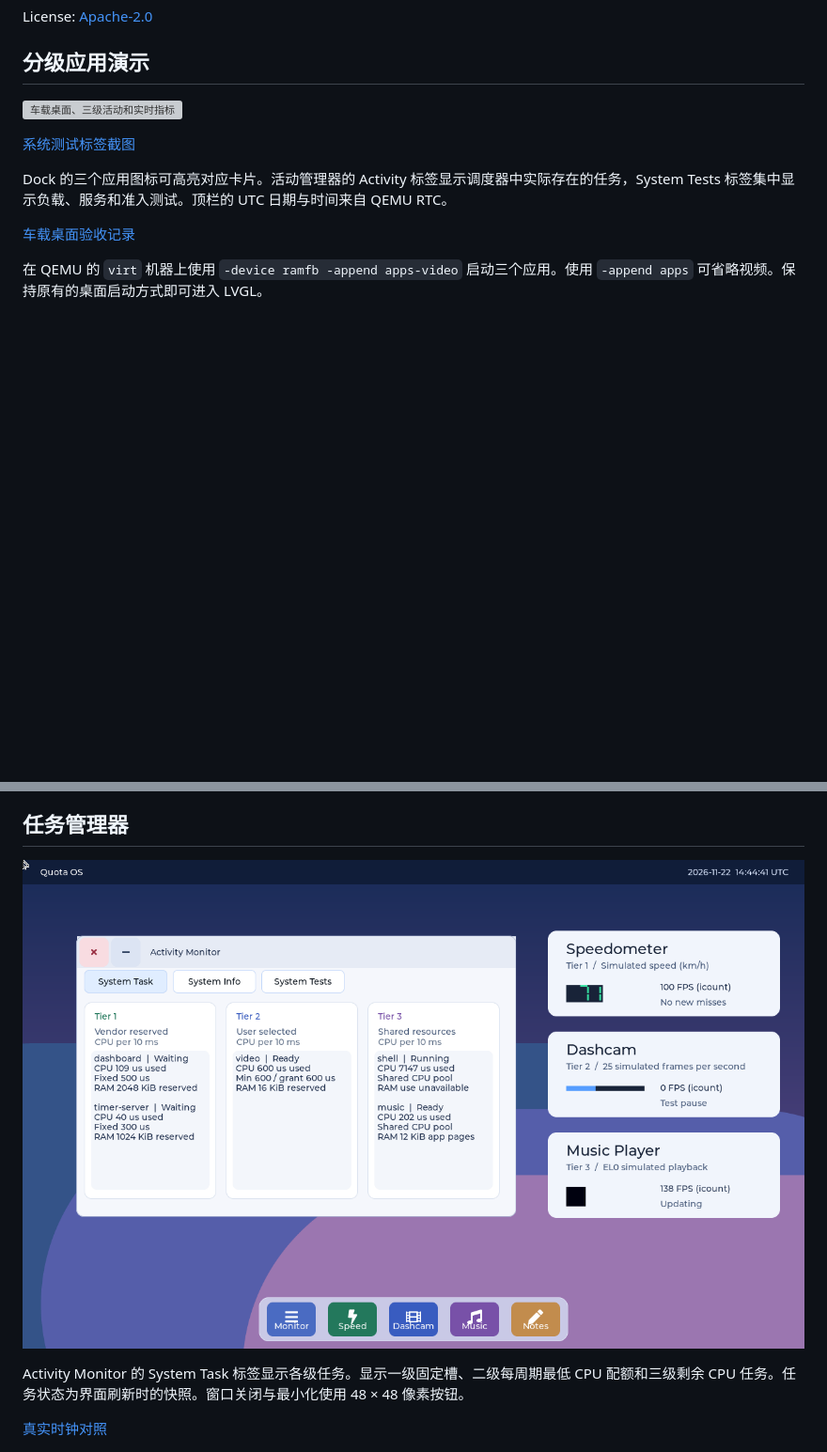
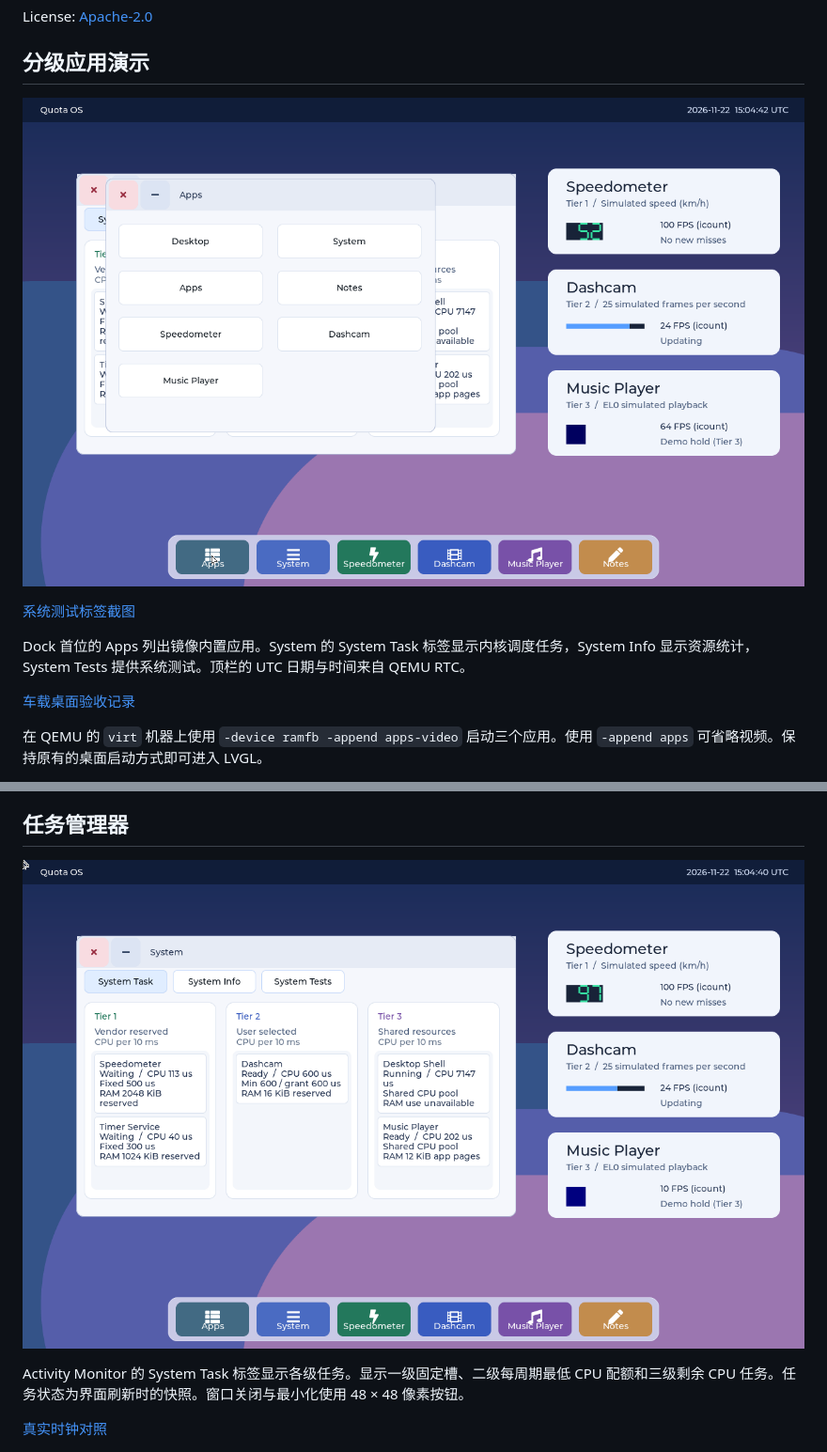
Before and after one commit to leiquan/Quota-OS, a Markdown page: README.md, 2 parts joined by grey strips. Shown at 94% size. Drawn GitHub-style; pictures changed too: docs/screenshots/apps.png (added), docs/screenshots/task-manager.png; blank space fills up the shorter version; grey boxes are pictures that could not be loaded.

Commit message:
Add the Apps directory and unify System and task names

```diff
--- a/README.md
+++ b/README.md
@@ -10,11 +10,11 @@ License: [Apache-2.0](LICENSE)
 
 ## 分级应用演示
 
-![车载桌面、三级活动和实时指标](docs/screenshots/vehicle-activity.png)
+![Apps 与车载桌面](docs/screenshots/apps.png)
 
 [系统测试标签截图](docs/screenshots/vehicle-tests.png)
 
-Dock 的三个应用图标可高亮对应卡片。活动管理器的 Activity 标签显示调度器中实际存在的任务，System Tests 标签集中显示负载、服务和准入测试。顶栏的 UTC 日期与时间来自 QEMU RTC。
+Dock 首位的 Apps 列出镜像内置应用。System 的 System Task 标签显示内核调度任务，System Info 显示资源统计，System Tests 提供系统测试。顶栏的 UTC 日期与时间来自 QEMU RTC。
 
 [车载桌面验收记录](docs/tests/optimization/vehicle-desktop/REPORT.md)
 
```
Also changed, not shown: 8 other files.
